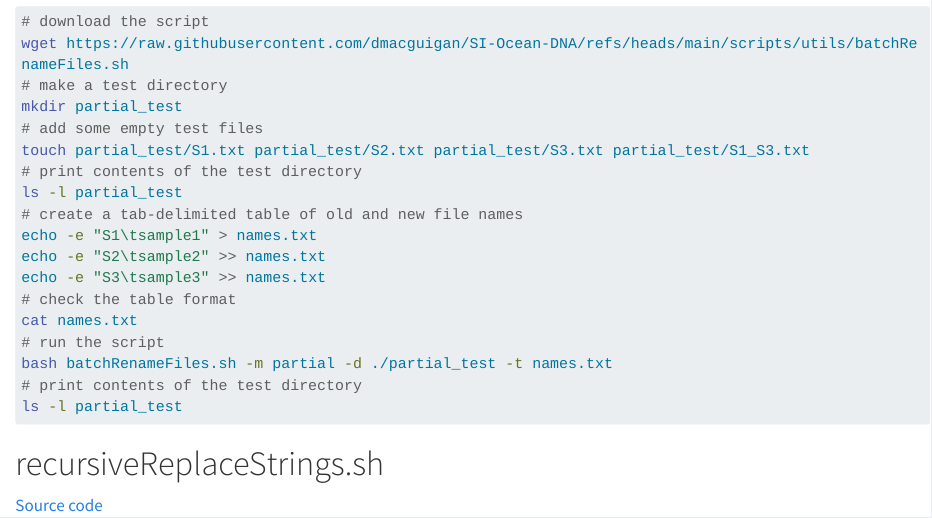
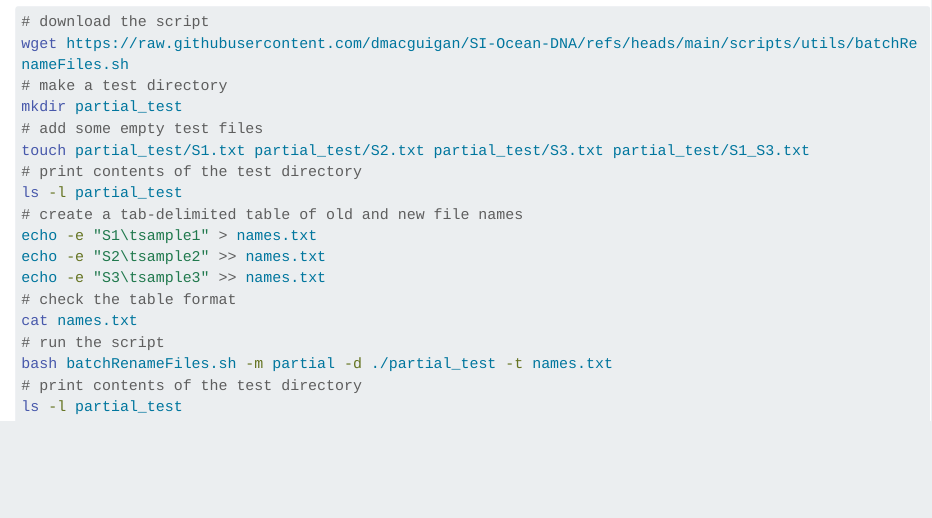
Before and after one commit to Smithsonian/NMNH-Ocean-DNA, a Quarto document (qmd/utilityscripts/batchRenameFiles.qmd): the page in a window 1100 px wide, from 1070 px down. Rendered offline with R 4.5, knitr and Pandoc in place of Quarto, with nearby package versions; long lines of code are wrapped.

Commit message:
website update

````diff
--- a/_quarto.yml
+++ b/_quarto.yml
@@ -19,7 +19,8 @@ website:
         - qmd/datamanagement.qmd
       - section: "Utility Scripts"
         contents:
-        - qmd/utilityscripts.qmd
+        - qmd/utilityscripts/batchRenameFiles.qmd
+        - qmd/utilityscripts/recursiveReplaceStrings.qmd
       - section: "Hydra Analysis Scripts"
         contents:
         - qmd/hydrascripts.qmd
--- a/qmd/utilityscripts.qmd
+++ b/qmd/utilityscripts/batchRenameFiles.qmd
@@ -71,7 +71,3 @@ bash batchRenameFiles.sh -m partial -d ./partial_test -t names.txt
 # print contents of the test directory
 ls -l partial_test
 ```
-
-# recursiveReplaceStrings.sh
-
-[Source code](https://github.com/dmacguigan/SI-Ocean-DNA/blob/main/scripts/utils/recursiveReplaceStrings.sh)
````
Also changed, not shown: qmd/utilityscripts/recursiveReplaceStrings.qmd (added, +3 -0 lines).
